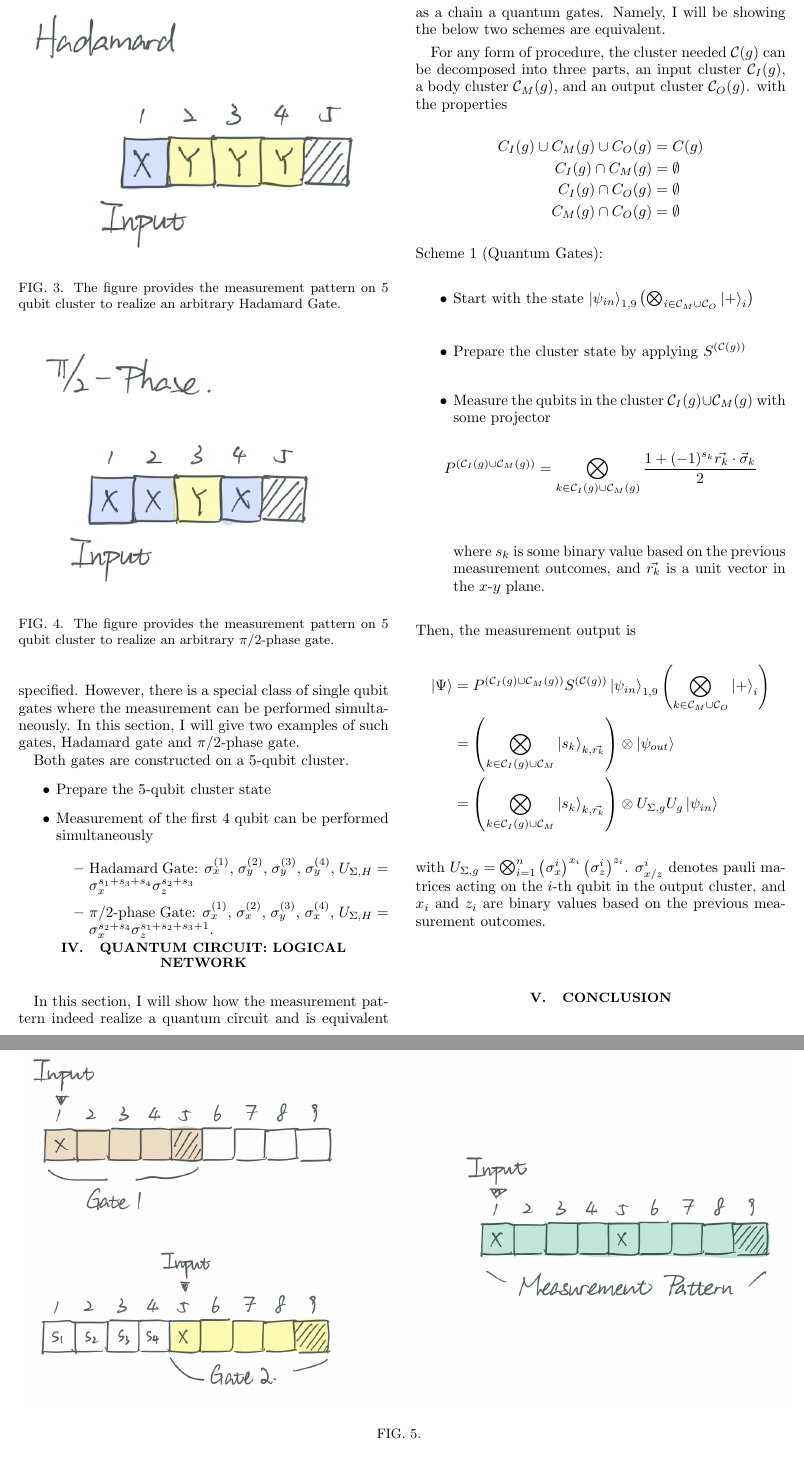
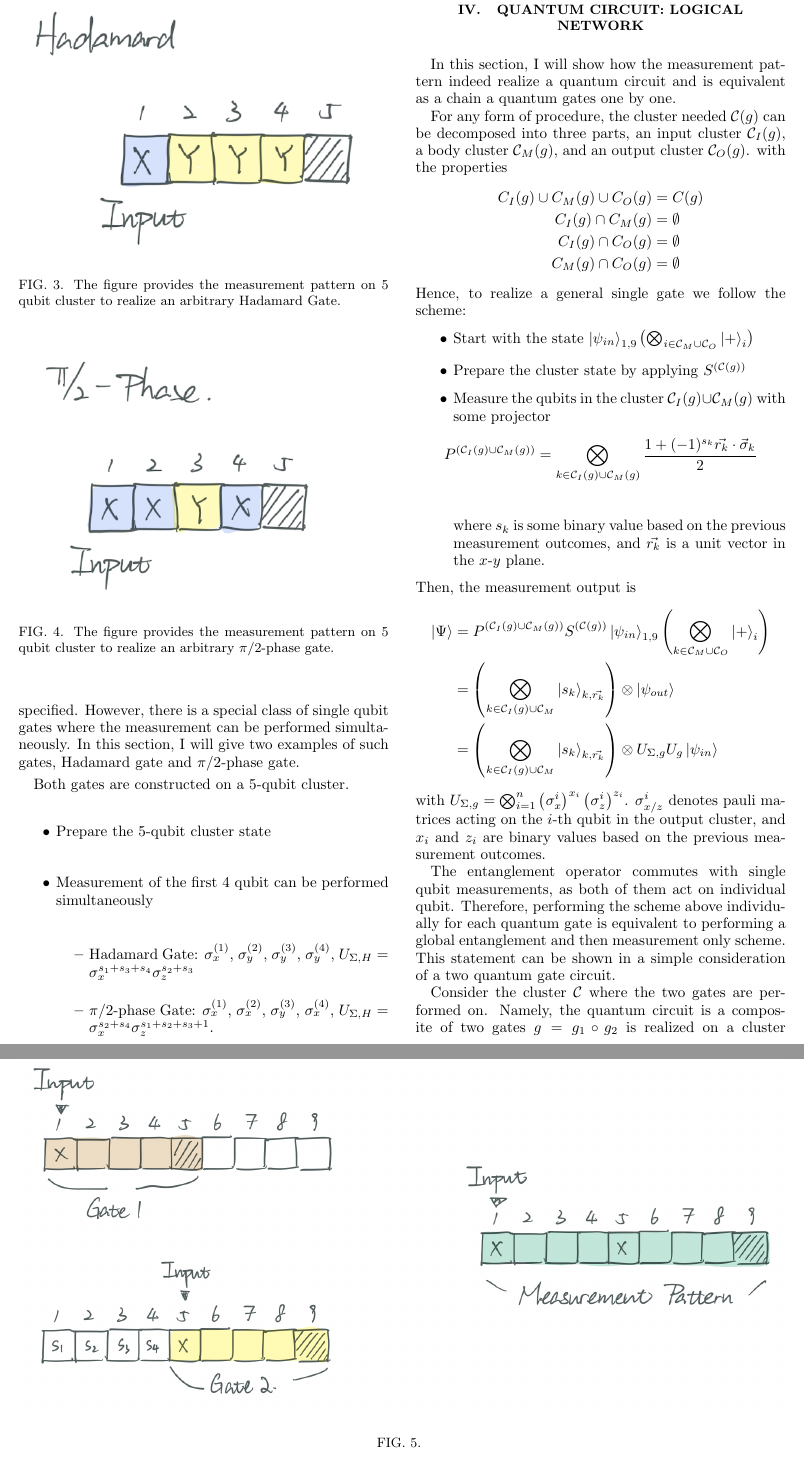
Before and after one commit to A-Beta-in-Iceland/Quantum_Information_Term_Paper, a LaTeX paper (term paper/main.tex): two parts of pages 3 and 4 of 4, joined at a grey line, cut at the place of the change. Compiled offline with pdfLaTeX.

Commit message:
finish the proof for concatenation

```diff
--- a/term paper/main.tex
+++ b/term paper/main.tex
@@ -167,7 +167,7 @@ Both gates are constructed on a 5-qubit cluster.
     \caption{}
     \label{Logical Network}
 \end{figure*}
-In this section, I will show how the measurement pattern indeed realize a quantum circuit and is equivalent as a chain a quantum gates. Namely, I will be showing the below two schemes are equivalent.\par
+In this section, I will show how the measurement pattern indeed realize a quantum circuit and is equivalent as a chain a quantum gates one by one.\par
 
 For any form of procedure, the cluster needed $\mathcal{C}(g)$ can be decomposed into three parts, an input cluster $\mathcal{C}_I(g)$, a body cluster $\mathcal{C}_M(g)$, and an output cluster $\mathcal{C}_O(g)$. with the properties
 \begin{align*}
@@ -176,7 +176,7 @@ For any form of procedure, the cluster needed $\mathcal{C}(g)$ can be decomposed
     C_I(g) \cap C_O(g) &= \emptyset\\
     C_M(g) \cap C_O(g) &= \emptyset
 \end{align*}
-Scheme 1 (Quantum Gates):
+Hence, to realize a general single gate we follow the scheme:
 \begin{itemize}
     \item Start with the state $\ket{\psi_{in}}_{1,9}\left(\bigotimes_{i\in\mathcal{C}_M \cup \mathcal{C}_O}\ket{+}_i\right)$
     \item Prepare the cluster state by applying $S^{(\mathcal{C}(g))}$
@@ -194,3 +194,10 @@ Then, the measurement output is
 \end{align*}
 with $U_{\Sigma, g} = \bigotimes_{i = 1}^{n} \left(\sigma_x^{i}\right)^{x_i}\left(\sigma_z^{i}\right)^{z_i}$. $\sigma_{x/z}^{i}$ denotes pauli matrices acting on the $i$-th qubit in the output cluster, and $x_i$ and $z_i$ are binary values based on the previous measurement outcomes.\par
 
+The entanglement operator commutes with single qubit measurements, as both of them act on individual qubit. Therefore, performing the scheme above individually for each quantum gate is equivalent to performing a global entanglement and then measurement only scheme. This statement can be shown in a simple consideration of a two quantum gate circuit.\par
+
+Consider the cluster $\mathcal{C}$ where the two gates are performed on. Namely, the quantum circuit is a composite of two gates $g = g_1 \circ g_2$ is realized on a cluster $\mathcal{C}(g) = \mathcal{C}(g_1) \cup \mathcal{C}(g_2)$. Then, the following properties must be true:
+\begin{align*}
+    \mathcal{C}_I(g) = \mathcal{C}_I(g_1) \cup (\mathcal{C}_I(g_2) \setminus \mathcal{C}_O(g_1))\\
+    \mathcal{C}_I(g) = \mathcal{C}_O(g_1) \cup (\mathcal{C}_O(g_2) \setminus \mathcal{C}_I(g_1))
+\end{align*}
```
Also changed, not shown: term paper/main.pdf, term paper/main.tex (19 more changed lines), 9 other files.
